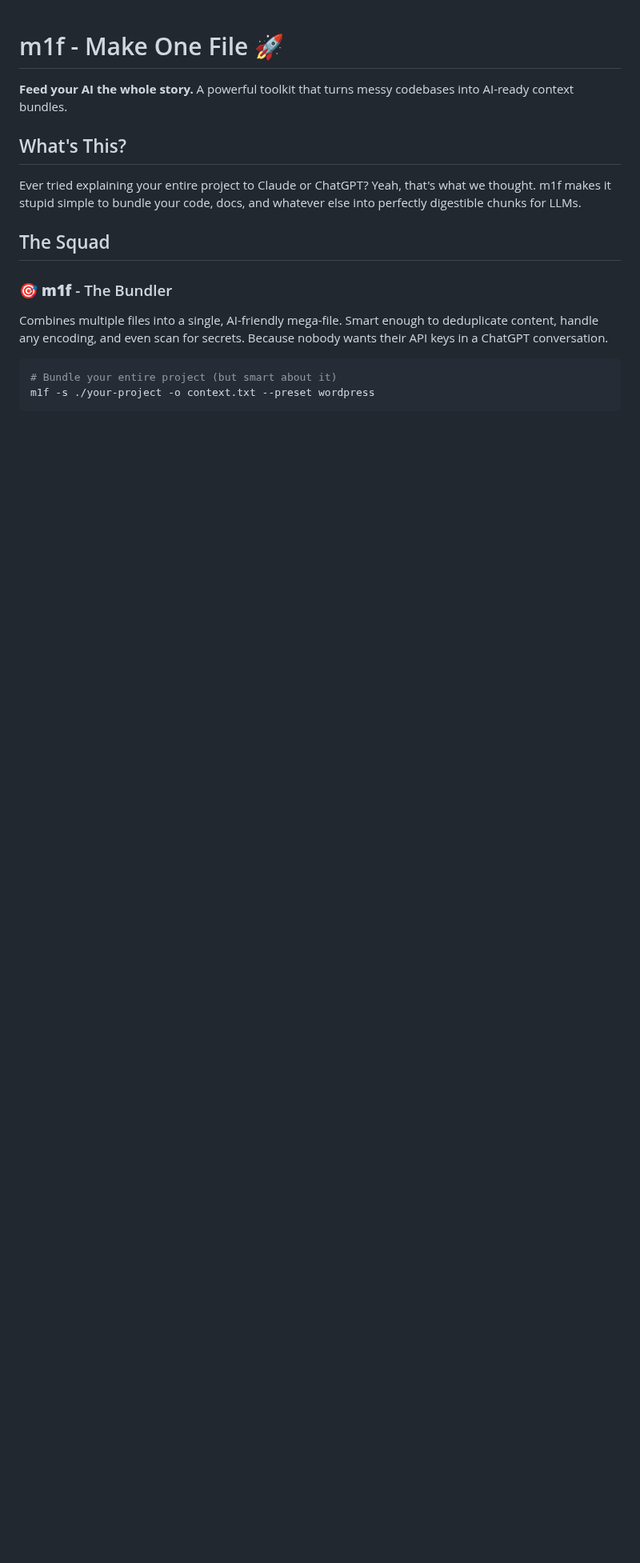
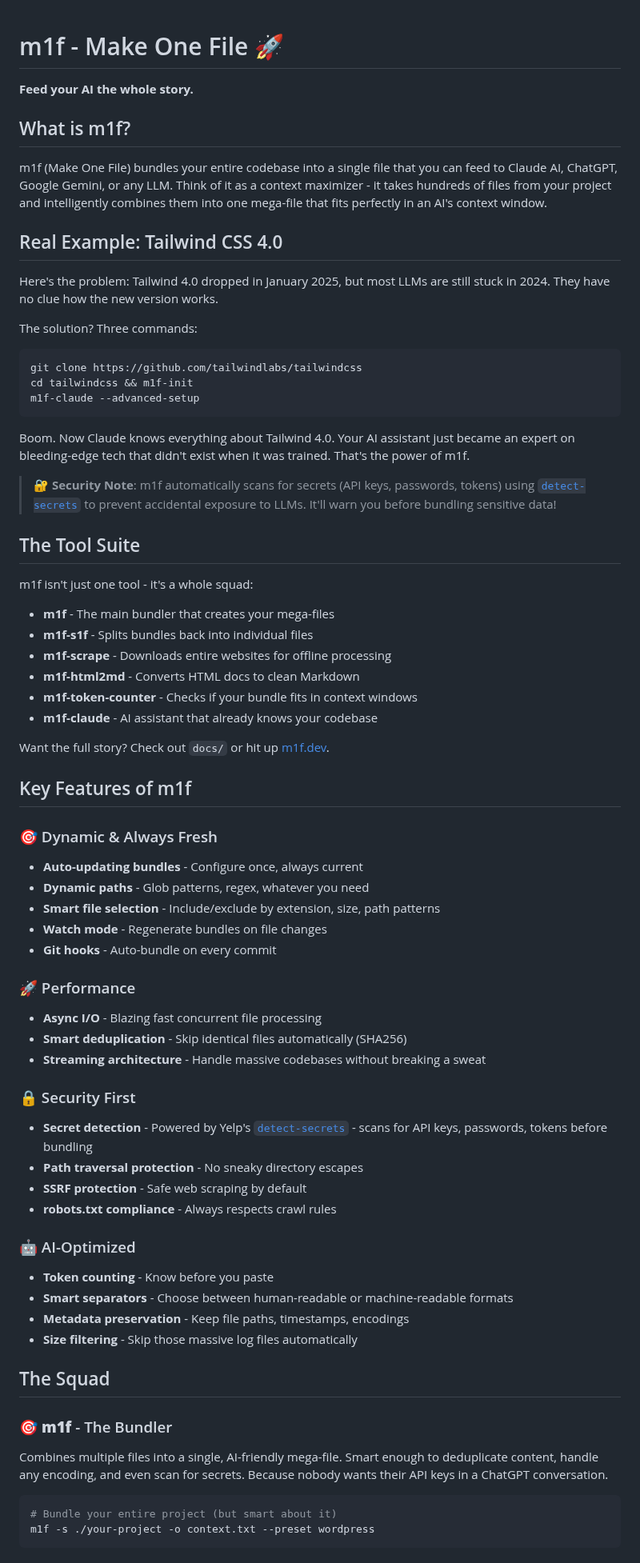
Before and after one commit to franz-agency/m1f, a Markdown page: README.md, the part around one of its changes. Shown at 80% size. Rendered like a GitHub page; blank space fills up the shorter version.

Commit message:
docs(readme): enhance README with clear m1f explanation and features
- Add clear explanation of what m1f is (Make One File)
- Add Tailwind 4.0 example demonstrating the problem/solution
- Add concise tool suite overview with link to docs and m1f.dev
- Add comprehensive feature list emphasizing dynamic/auto-updating capabilities
- Add security note about detect-secrets with link to GitHub repo
- Add "Beyond AI" section showing alternative uses (backups, bundling, encoding)
- Improve overall structure and developer-friendly tone

````diff
--- a/README.md
+++ b/README.md
@@ -1,13 +1,65 @@
 # m1f - Make One File 🚀
 
-**Feed your AI the whole story.** A powerful toolkit that turns messy codebases
-into AI-ready context bundles.
+**Feed your AI the whole story.**
 
-## What's This?
+## What is m1f?
 
-Ever tried explaining your entire project to Claude or ChatGPT? Yeah, that's
-what we thought. m1f makes it stupid simple to bundle your code, docs, and
-whatever else into perfectly digestible chunks for LLMs.
+m1f (Make One File) bundles your entire codebase into a single file that you can feed to Claude AI, ChatGPT, Google Gemini, or any LLM. Think of it as a context maximizer - it takes hundreds of files from your project and intelligently combines them into one mega-file that fits perfectly in an AI's context window.
+
+## Real Example: Tailwind CSS 4.0
+
+Here's the problem: Tailwind 4.0 dropped in January 2025, but most LLMs are still stuck in 2024. They have no clue how the new version works.
+
+The solution? Three commands:
+
+```bash
+git clone https://github.com/tailwindlabs/tailwindcss
+cd tailwindcss && m1f-init
+m1f-claude --advanced-setup
+```
+
+Boom. Now Claude knows everything about Tailwind 4.0. Your AI assistant just became an expert on bleeding-edge tech that didn't exist when it was trained. That's the power of m1f.
+
+> **🔐 Security Note**: m1f automatically scans for secrets (API keys, passwords, tokens) using [`detect-secrets`](https://github.com/Yelp/detect-secrets) to prevent accidental exposure to LLMs. It'll warn you before bundling sensitive data!
+
+## The Tool Suite
+
+m1f isn't just one tool - it's a whole squad:
+
+- **m1f** - The main bundler that creates your mega-files
+- **m1f-s1f** - Splits bundles back into individual files
+- **m1f-scrape** - Downloads entire websites for offline processing
+- **m1f-html2md** - Converts HTML docs to clean Markdown
+- **m1f-token-counter** - Checks if your bundle fits in context windows
+- **m1f-claude** - AI assistant that already knows your codebase
+
+Want the full story? Check out `docs/` or hit up [m1f.dev](https://m1f.dev).
+
+## Key Features of m1f
+
+### 🎯 Dynamic & Always Fresh
+- **Auto-updating bundles** - Configure once, always current
+- **Dynamic paths** - Glob patterns, regex, whatever you need
+- **Smart file selection** - Include/exclude by extension, size, path patterns
+- **Watch mode** - Regenerate bundles on file changes
+- **Git hooks** - Auto-bundle on every commit
+
+### 🚀 Performance
+- **Async I/O** - Blazing fast concurrent file processing
+- **Smart deduplication** - Skip identical files automatically (SHA256)
+- **Streaming architecture** - Handle massive codebases without breaking a sweat
+
+### 🔒 Security First
+- **Secret detection** - Powered by Yelp's [`detect-secrets`](https://github.com/Yelp/detect-secrets) - scans for API keys, passwords, tokens before bundling
+- **Path traversal protection** - No sneaky directory escapes
+- **SSRF protection** - Safe web scraping by default
+- **robots.txt compliance** - Always respects crawl rules
+
+### 🤖 AI-Optimized
+- **Token counting** - Know before you paste
+- **Smart separators** - Choose between human-readable or machine-readable formats
+- **Metadata preservation** - Keep file paths, timestamps, encodings
+- **Size filtering** - Skip those massive log files automatically
 
 ## The Squad
 
````
Also changed, not shown: other parts of README.md (+24 -0 lines).
